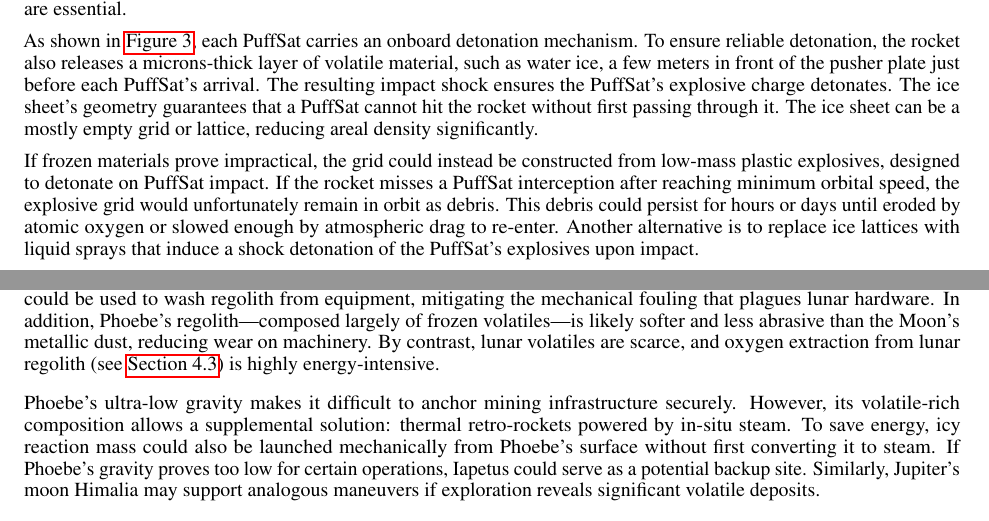
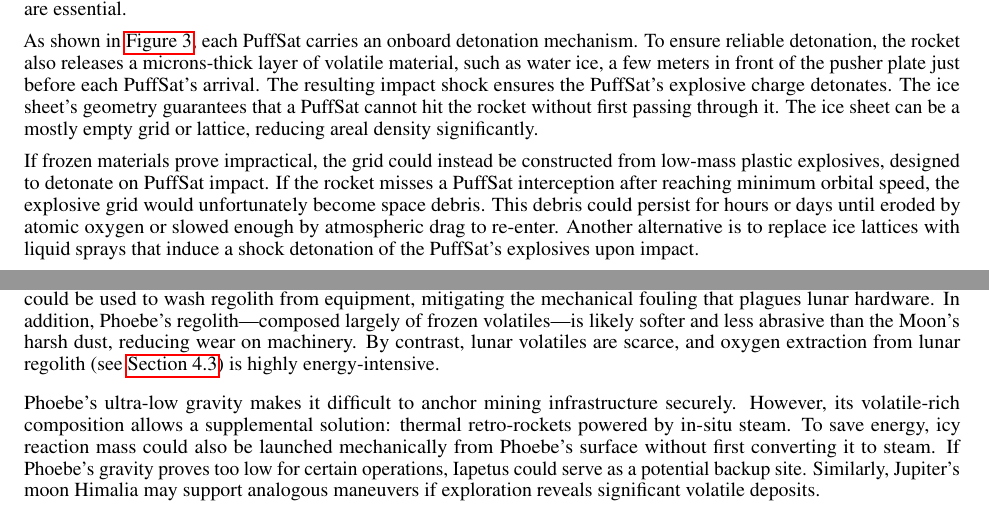
Before and after one commit to katzseth22202/Balloon-Pulse-Propulsion, a LaTeX paper (templateArxiv.tex): two parts of pages 7 and 20 of 26, joined at a grey line, cut so that both start at the same text. Compiled offline with pdfLaTeX.

Commit message:
Updates from Overleaf

```diff
--- a/templateArxiv.tex
+++ b/templateArxiv.tex
@@ -158,7 +158,7 @@ Explosive PuffSats are timed to detonate at a precise standoff distance from the
 
 As shown in \autoref{fig:explosive_puffsat}, each PuffSat carries an onboard detonation mechanism. To ensure reliable detonation, the rocket also releases a microns-thick layer of volatile material, such as water ice, a few meters in front of the pusher plate just before each PuffSat's arrival. The resulting impact shock ensures the PuffSat’s explosive charge detonates. The ice sheet’s geometry guarantees that a PuffSat cannot hit the rocket without first passing through it.  The ice sheet can be a mostly empty grid or lattice, reducing areal density significantly.
 
-If frozen materials prove impractical, the grid could instead be constructed from low-mass plastic explosives, designed to detonate on PuffSat impact.  If the rocket misses a PuffSat interception after reaching  minimum orbital speed, the explosive grid would unfortunately remain in orbit as debris. This debris could  persist for hours or days until eroded by atomic oxygen or slowed enough by atmospheric drag to re-enter. Another alternative is to replace ice lattices with liquid sprays that induce a shock detonation of the PuffSat’s explosives upon impact.
+If frozen materials prove impractical, the grid could instead be constructed from low-mass plastic explosives, designed to detonate on PuffSat impact.  If the rocket misses a PuffSat interception after reaching  minimum orbital speed, the explosive grid would unfortunately become space debris. This debris could  persist for hours or days until eroded by atomic oxygen or slowed enough by atmospheric drag to re-enter. Another alternative is to replace ice lattices with liquid sprays that induce a shock detonation of the PuffSat’s explosives upon impact.
 
 \begin{figure}
     \centering
@@ -492,7 +492,7 @@ Saturn’s irregular moon Phoebe lies just $\SI{180}{\degree} - \SI{173.4}{\degr
 
 These rockets could also return to Phoebe at high speeds, launching additional mass toward Saturn via pulsed propulsion. This bootstrapped launch cycle from Phoebe mirrors the lunar exponential growth loop discussed in \autoref{sec:lunar_rockets_no_fuel}, but benefits both from Phoebe’s lower escape velocity and from Saturn's larger gravitational Oberth effect. Power for mining operations on Phoebe could come from solar energy concentrated using lenses made from Phoebe's native ice or locally produced plastic. Fission reactors transported from Earth are another possibility, as is thermal energy generated by returning impactors.
 
-With an estimated composition of nearly 50\% ice by mass \cite{phoebe}, Phoebe offers essentially unlimited volatile resources to fill PuffSats. Unlike the Moon’s permanently shadowed ice deposits, Phoebe’s ice-rich regions receive direct sunlight. Although faint, this illumination allows solar concentrators to power local mining operations. Phoebe’s abundant water could be used to wash regolith from equipment, mitigating the mechanical fouling that plagues lunar hardware. In addition, Phoebe’s regolith—composed largely of frozen volatiles—is likely softer and less abrasive than the Moon’s metallic dust, reducing wear on machinery. By contrast, lunar volatiles are scarce, and oxygen extraction from lunar regolith (see \autoref{sec:lunar_mining}) is highly energy-intensive.
+With an estimated composition of nearly 50\% ice by mass \cite{phoebe}, Phoebe offers essentially unlimited volatile resources to fill PuffSats. Unlike the Moon’s permanently shadowed ice deposits, Phoebe’s ice-rich regions receive direct sunlight. Although faint, this illumination allows solar concentrators to power local mining operations. Phoebe’s abundant water could be used to wash regolith from equipment, mitigating the mechanical fouling that plagues lunar hardware. In addition, Phoebe’s regolith—composed largely of frozen volatiles—is likely softer and less abrasive than the Moon’s harsh dust, reducing wear on machinery. By contrast, lunar volatiles are scarce, and oxygen extraction from lunar regolith (see \autoref{sec:lunar_mining}) is highly energy-intensive.
 
 Phoebe’s ultra-low gravity makes it difficult to anchor mining infrastructure securely. However, its volatile-rich composition allows a supplemental solution: thermal retro-rockets powered by in-situ steam. To save energy, icy reaction mass could also be launched mechanically from Phoebe’s surface without first converting it to steam. If Phoebe’s gravity proves too low for certain operations, Iapetus could serve as a potential backup site. Similarly, Jupiter’s moon Himalia may support analogous maneuvers if exploration reveals significant volatile deposits.
 
```
